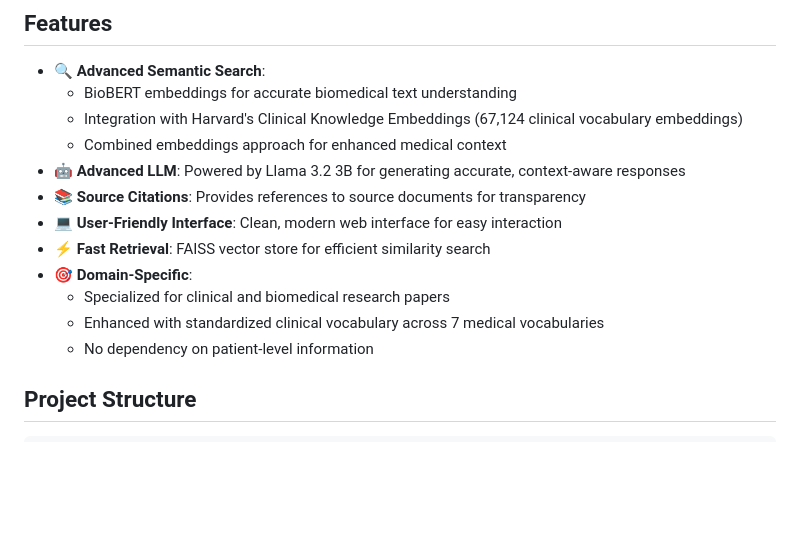
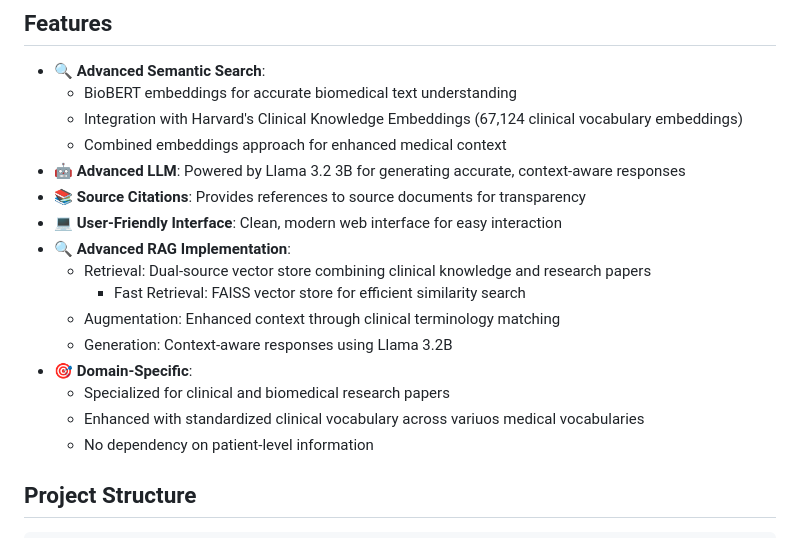
Before and after one commit to CathyLiu21/Clinical_chatbot, a Markdown page: README.md, the part around the change. Rendered like a GitHub page; blank space fills up the shorter version.

```diff
--- a/README.md
+++ b/README.md
@@ -11,10 +11,14 @@ A specialized chatbot for querying and analyzing clinical research papers using
 - 🤖 **Advanced LLM**: Powered by Llama 3.2 3B for generating accurate, context-aware responses
 - 📚 **Source Citations**: Provides references to source documents for transparency
 - 💻 **User-Friendly Interface**: Clean, modern web interface for easy interaction
-- ⚡ **Fast Retrieval**: FAISS vector store for efficient similarity search
+- 🔍 **Advanced RAG Implementation**:
+  - Retrieval: Dual-source vector store combining clinical knowledge and research papers
+     - Fast Retrieval: FAISS vector store for efficient similarity search
+  - Augmentation: Enhanced context through clinical terminology matching
+  - Generation: Context-aware responses using Llama 3.2B
 - 🎯 **Domain-Specific**:
   - Specialized for clinical and biomedical research papers
-  - Enhanced with standardized clinical vocabulary across 7 medical vocabularies
+  - Enhanced with standardized clinical vocabulary across variuos medical vocabularies
   - No dependency on patient-level information
 
 ## Project Structure
```
